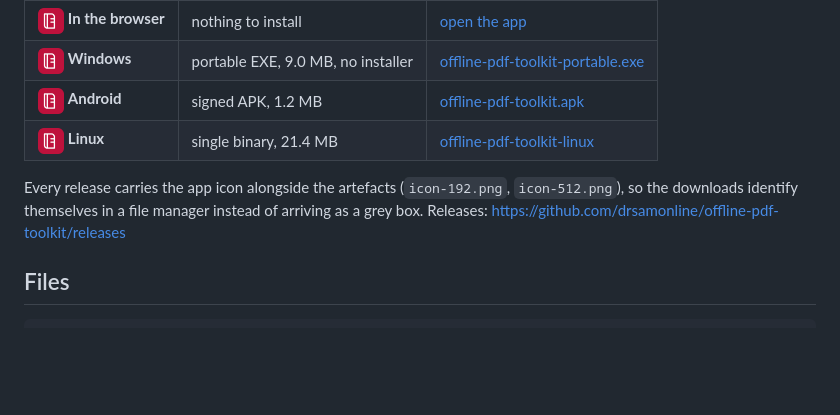
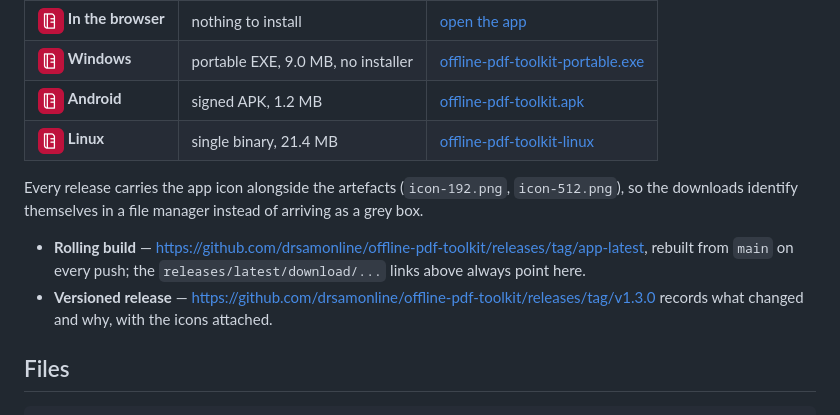
Before and after one commit to drsamonline/offline-pdf-toolkit, a Markdown page: README.md, the part around the change. GitHub-like rendering; blank space fills up the shorter version.

Commit message:
docs: point at the versioned release, and mark it done in the roadmap
v1.3.0 is tagged with its own notes and icons; app-latest stays the rolling
build the download links use, so /releases/latest/download/... still works.

```diff
--- a/README.md
+++ b/README.md
@@ -80,8 +80,12 @@ The same HTML in a shell, built from the same commit as the page you are reading
 | <img src="docs/assets/icon-192.png" width="26" alt=""> **Linux** | single binary, 21.4 MB | [offline-pdf-toolkit-linux](https://github.com/drsamonline/offline-pdf-toolkit/releases/latest/download/offline-pdf-toolkit-linux) |
 
 Every release carries the app icon alongside the artefacts (`icon-192.png`, `icon-512.png`), so the
-downloads identify themselves in a file manager instead of arriving as a grey box. Releases:
-<https://github.com/drsamonline/offline-pdf-toolkit/releases>
+downloads identify themselves in a file manager instead of arriving as a grey box.
+
+- **Rolling build** — <https://github.com/drsamonline/offline-pdf-toolkit/releases/tag/app-latest>,
+  rebuilt from `main` on every push; the `releases/latest/download/...` links above always point here.
+- **Versioned release** — <https://github.com/drsamonline/offline-pdf-toolkit/releases/tag/v1.3.0>
+  records what changed and why, with the icons attached.
 
 ## Files
 
```
Also changed, not shown: ENHANCEMENTS.md (+2 -2 lines).
